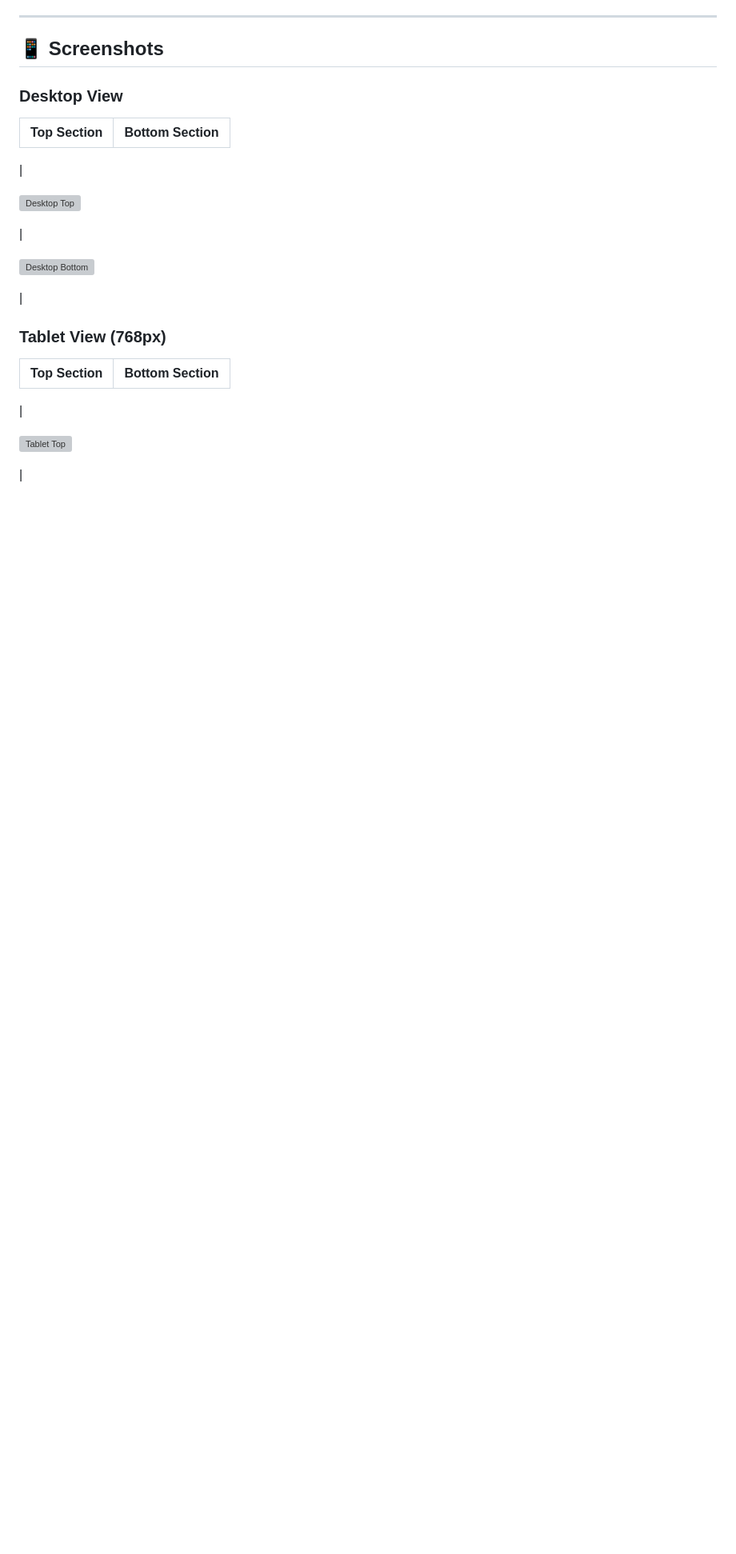
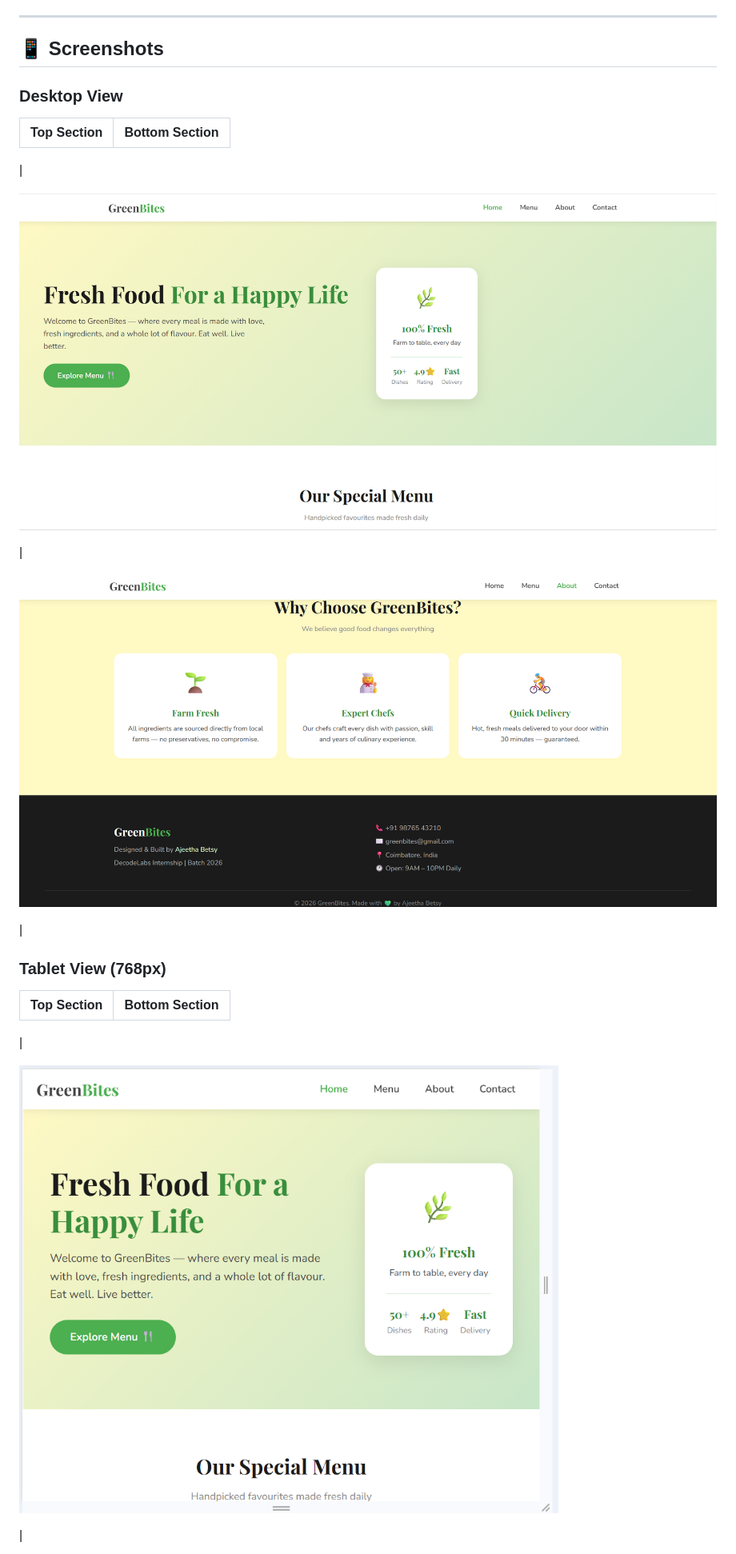
Before and after one commit to AjeethaBetsy/Task-1-Ajeetha-Betsy-J, a Markdown page: README.md, the part around one of its changes. Shown at 80% size. Drawn GitHub-style; blank space fills up the shorter version; grey boxes are pictures that could not be loaded.

```diff
--- a/README.md
+++ b/README.md
@@ -75,20 +75,20 @@ No build steps, no npm install, no dependencies — just open and run! ✅
 |:---:|:---:|
 |
 
-![Desktop Top](Greenbites-Screenshots/Greenbites-Desktop-Top.png)
+![Desktop Top](Greenbites-Screenshots/desktop-top.png)
 
-|
+ |
 
-![Desktop Bottom](Greenbites-Screenshots/Greenbites-Desktop-Bottom.png)
+![Desktop Bottom](Greenbites-Screenshots/desktop-bottom.png)
 
-|
+ |
 
 ### Tablet View (768px)
 | Top Section | Bottom Section |
 |:---:|:---:|
 |
 
-![Tablet Top](Greenbites-Screenshots/Greenbites-Tablet-Top.png)
+![Tablet Top](Greenbites-Screenshots/tablet-top.png)
 
-|
+ |
 
```
Also changed, not shown: other parts of README.md (+6 -7 lines).
